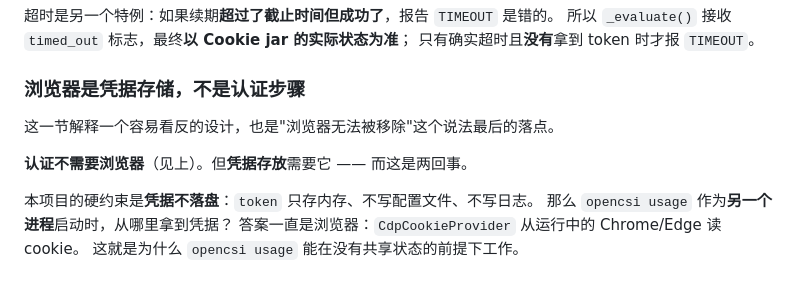
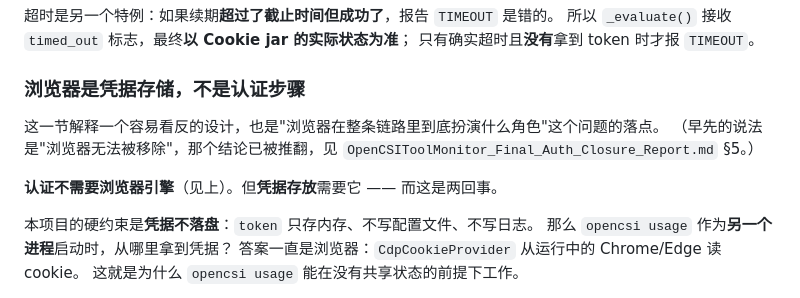
Before and after one commit to jingchangshi/OpenCSIToolMonitor, a Markdown page: docs/authentication.md, the part around the change. Drawn GitHub-style.

```diff
--- a/docs/authentication.md
+++ b/docs/authentication.md
@@ -316,9 +316,11 @@ f"{key[:10]}****"     # sk-bM4LUSm****
 
 ### 浏览器是凭据存储，不是认证步骤
 
-这一节解释一个容易看反的设计，也是"浏览器无法被移除"这个说法最后的落点。
+这一节解释一个容易看反的设计，也是"浏览器在整条链路里到底扮演什么角色"这个问题的落点。
+（早先的说法是"浏览器无法被移除"，那个结论已被推翻，见
+`OpenCSIToolMonitor_Final_Auth_Closure_Report.md` §5。）
 
-**认证不需要浏览器**（见上）。但**凭据存放**需要它 —— 而这是两回事。
+**认证不需要浏览器引擎**（见上）。但**凭据存放**需要它 —— 而这是两回事。
 
 本项目的硬约束是**凭据不落盘**：`token` 只存内存、不写配置文件、不写日志。
 那么 `opencsi usage` 作为**另一个进程**启动时，从哪里拿到凭据？
```
Also changed, not shown: OpenCSIToolMonitor_Session_QR_Tray_Implementation_Report.md (+49 -10 lines).
